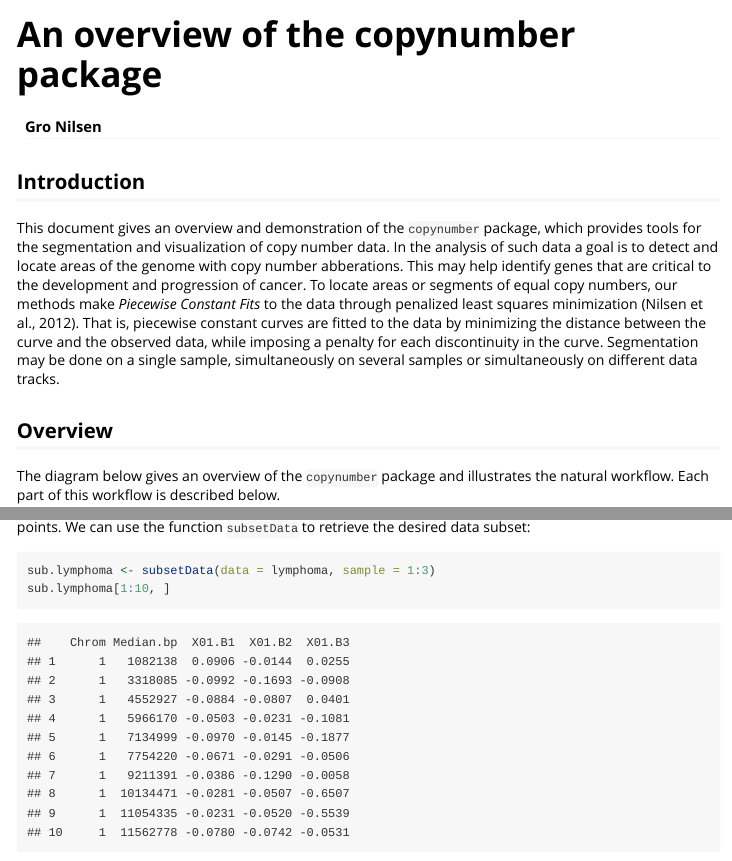
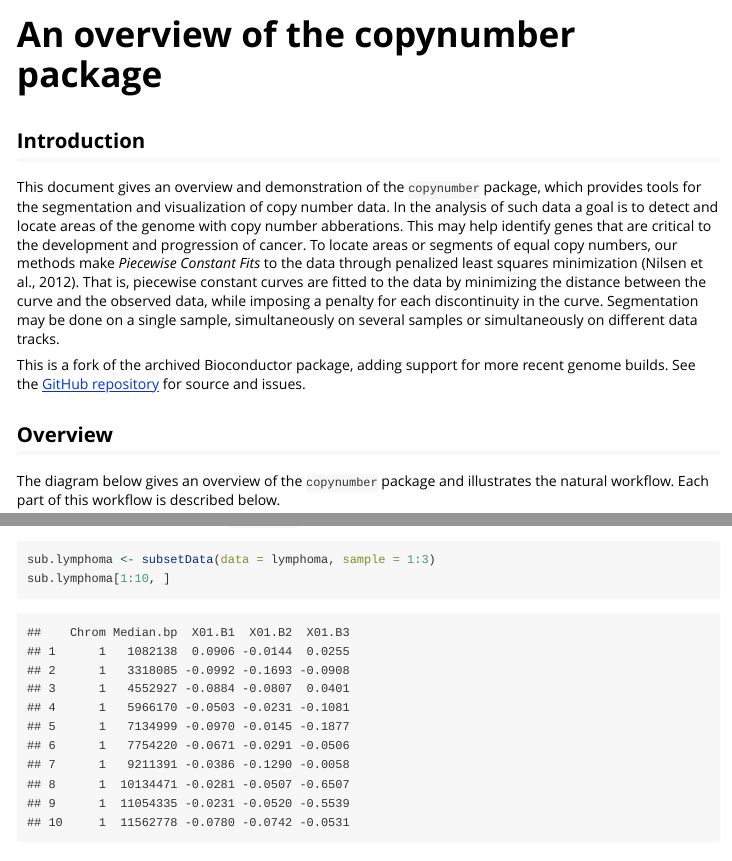
Before and after one commit to igordot/copynumber, an R Markdown document (vignettes/copynumber.Rmd): the page in a window 1100 px wide, from its top, and a second part further down, joined at a grey line. Rendered offline with R 4.5, knitr and Pandoc, with nearby package versions; some code elsewhere in the file could not run offline.

Commit message:
Refresh project docs for fork and install options

```diff
--- a/vignettes/copynumber.Rmd
+++ b/vignettes/copynumber.Rmd
@@ -1,6 +1,5 @@
 ---
 title: "An overview of the copynumber package"
-author: "Gro Nilsen"
 output:
   rmarkdown::html_vignette:
     toc: true
@@ -17,6 +16,8 @@ knitr::opts_chunk$set(fig.align = "center")
 ## Introduction
 
 This document gives an overview and demonstration of the `copynumber` package, which provides tools for the segmentation and visualization of copy number data. In the analysis of such data a goal is to detect and locate areas of the genome with copy number abberations. This may help identify genes that are critical to the development and progression of cancer. To locate areas or segments of equal copy numbers, our methods make *Piecewise Constant Fits* to the data through penalized least squares minimization (Nilsen et al., 2012). That is, piecewise constant curves are fitted to the data by minimizing the distance between the curve and the observed data, while imposing a penalty for each discontinuity in the curve. Segmentation may be done on a single sample, simultaneously on several samples or simultaneously on different data tracks.
+
+This is a fork of the archived Bioconductor package, adding support for more recent genome builds. See the [GitHub repository](https://github.com/igordot/copynumber) for source and issues.
 
 ## Overview
 
```
Also changed, not shown: README.md.
